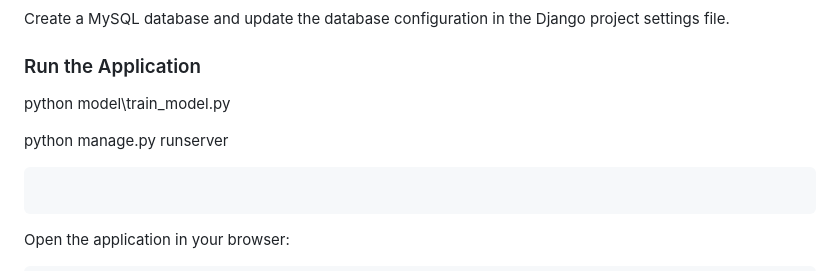
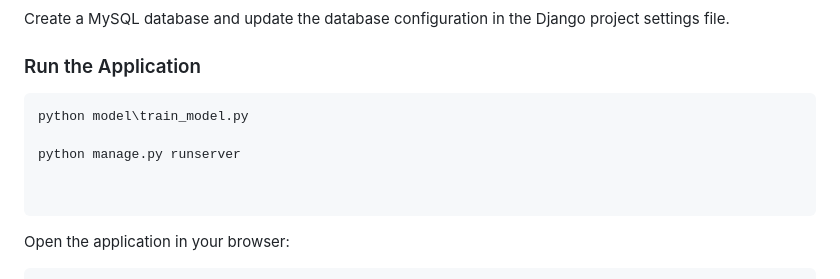
Before and after one commit to ruchitha183/A-Data-driven-framework-for-women-s-safety-using-Ml-algorithms, a Markdown page: README.md, the part around the change. GitHub-like rendering.

````diff
--- a/README.md
+++ b/README.md
@@ -129,11 +129,13 @@ Create a MySQL database and update the database configuration in the Django proj
 
 ### Run the Application
 
+
+
+```bash
 python model\train_model.py
 
 python manage.py runserver
 
-```bash
 
 ```
 
````
